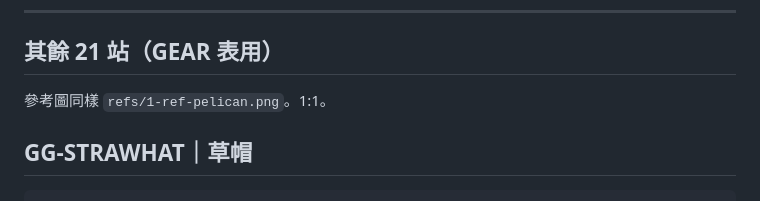
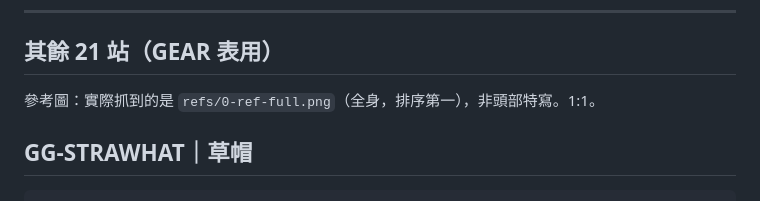
Before and after one commit to Crystal32378/golden-pelican-whereabouts, a Markdown page: docs/posters/gear-rest.md, the part around the change. Drawn GitHub-style.

````diff
--- a/docs/posters/gear-rest.md
+++ b/docs/posters/gear-rest.md
@@ -4,7 +4,7 @@
 
 ## 其餘 21 站（GEAR 表用）
 
-參考圖同樣 `refs/1-ref-pelican.png`。1:1。
+參考圖：實際抓到的是 `refs/0-ref-full.png`（全身，排序第一），非頭部特寫。1:1。
 ## GG-STRAWHAT｜草帽
 
 ```
````
Also changed, not shown: docs/posters/character-sheet.md (+26 -6 lines), docs/posters/prompts.md (+3 -1 lines).
